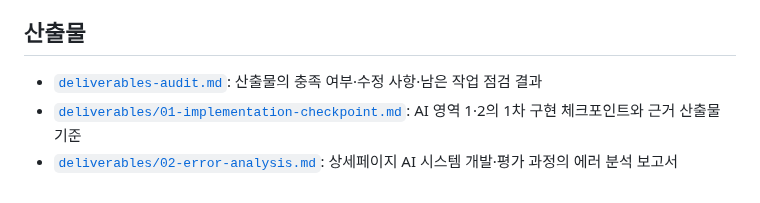
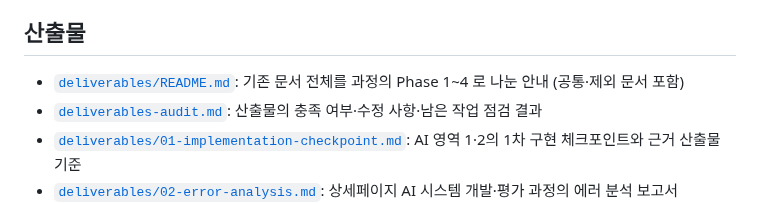
Before and after one commit to sigjm/page-generation, a Markdown page: docs/README.md, the part around the change. Rendered like a GitHub page.

```diff
--- a/docs/README.md
+++ b/docs/README.md
@@ -90,6 +90,7 @@
 
 ## 산출물
 
+- [`deliverables/README.md`](deliverables/README.md): 기존 문서 전체를 과정의 Phase 1~4 로 나눈 안내 (공통·제외 문서 포함)
 - [`deliverables-audit.md`](deliverables-audit.md): 산출물의 충족 여부·수정 사항·남은 작업 점검 결과
 - [`deliverables/01-implementation-checkpoint.md`](deliverables/01-implementation-checkpoint.md): AI 영역 1·2의 1차 구현 체크포인트와 근거 산출물 기준
 - [`deliverables/02-error-analysis.md`](deliverables/02-error-analysis.md): 상세페이지 AI 시스템 개발·평가 과정의 에러 분석 보고서
```
Also changed, not shown: docs/deliverables/README.md (added, +199 -0 lines).
